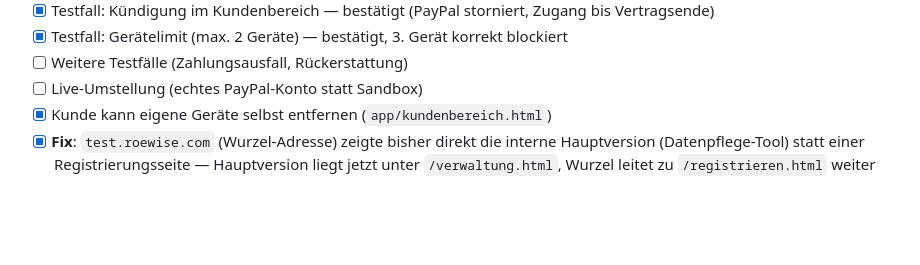
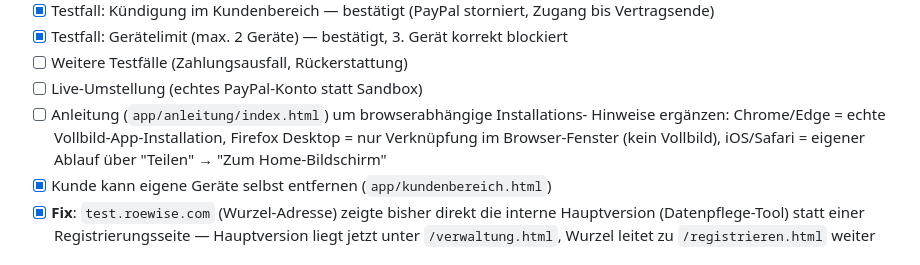
Before and after one commit to joergroeloffs-coder/loeschmeier-abo, a Markdown page: README.md, the part around the change. Rendered like a GitHub page; blank space fills up the shorter version.

Commit message:
Offener Punkt notiert: Anleitung um browserabhaengige Installations-Hinweise ergaenzen
Co-Authored-By: Claude Sonnet 5 <noreply@anthropic.com>
Claude-Session: https://claude.ai/code/session_011GzLtmhgXaUrHLcLaKJxZB

```diff
--- a/README.md
+++ b/README.md
@@ -66,6 +66,10 @@ Siehe `db/schema.sql` — wird einmalig im Supabase SQL-Editor ausgeführt.
 - [x] Testfall: Gerätelimit (max. 2 Geräte) — bestätigt, 3. Gerät korrekt blockiert
 - [ ] Weitere Testfälle (Zahlungsausfall, Rückerstattung)
 - [ ] Live-Umstellung (echtes PayPal-Konto statt Sandbox)
+- [ ] Anleitung (`app/anleitung/index.html`) um browserabhängige Installations-
+      Hinweise ergänzen: Chrome/Edge = echte Vollbild-App-Installation,
+      Firefox Desktop = nur Verknüpfung im Browser-Fenster (kein Vollbild),
+      iOS/Safari = eigener Ablauf über "Teilen" → "Zum Home-Bildschirm"
 - [x] Kunde kann eigene Geräte selbst entfernen (`app/kundenbereich.html`)
 - [x] **Fix**: `test.roewise.com` (Wurzel-Adresse) zeigte bisher direkt die
       interne Hauptversion (Datenpflege-Tool) statt einer Registrierungsseite —
```
